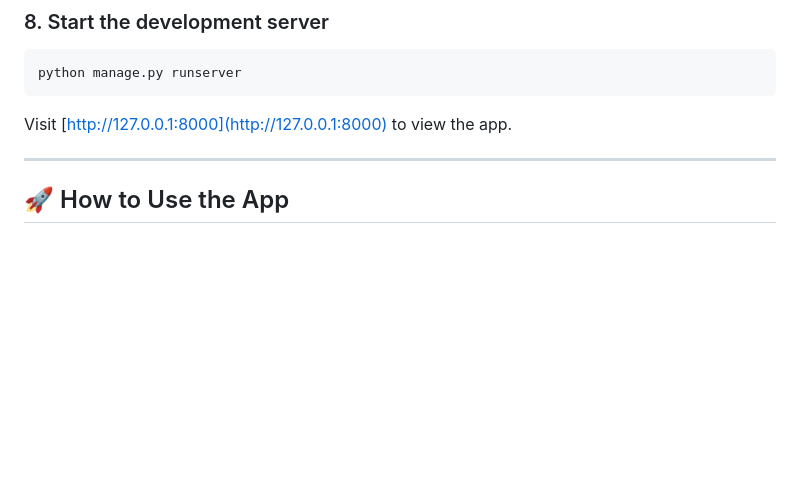
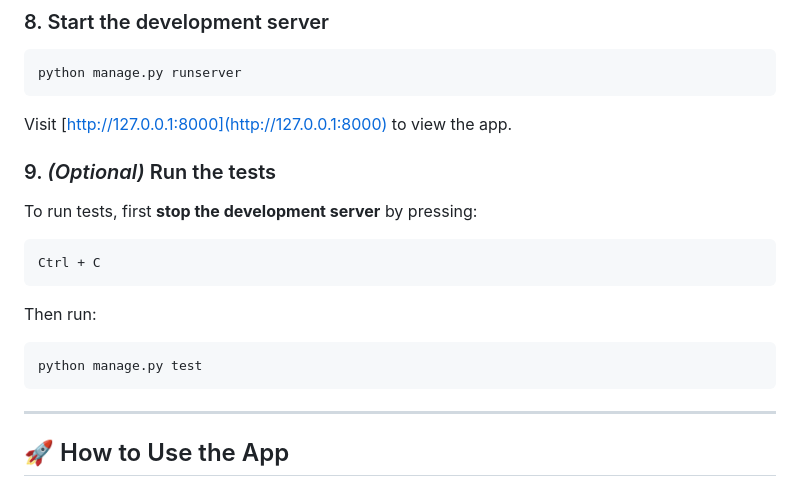
Before and after one commit to osemenjoy/HABIT_TRACKER, a Markdown page: README.md, the part around the change. GitHub-like rendering; blank space fills up the shorter version.

````diff
--- a/README.md
+++ b/README.md
@@ -125,6 +125,19 @@ python manage.py runserver
 
 Visit [http://127.0.0.1:8000](http://127.0.0.1:8000) to view the app.
 
+### 9. *(Optional)* Run the tests
+
+To run tests, first **stop the development server** by pressing:
+
+```
+Ctrl + C
+```
+
+Then run:
+
+```bash
+python manage.py test
+```
 ---
 
 
````
